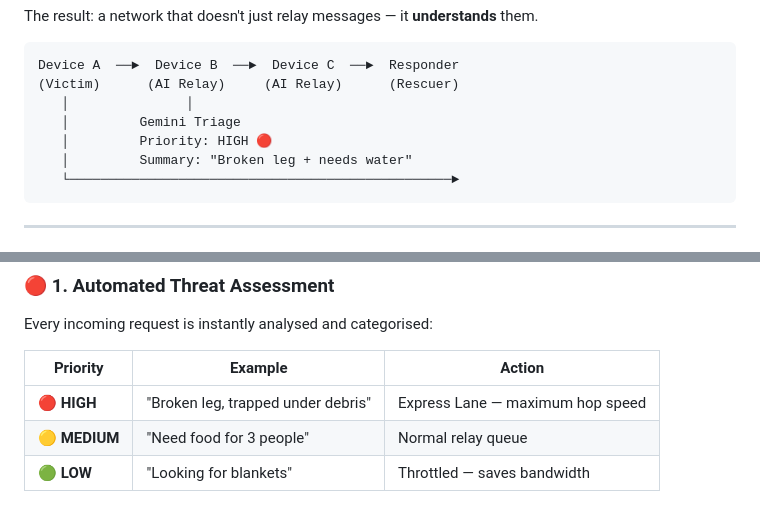
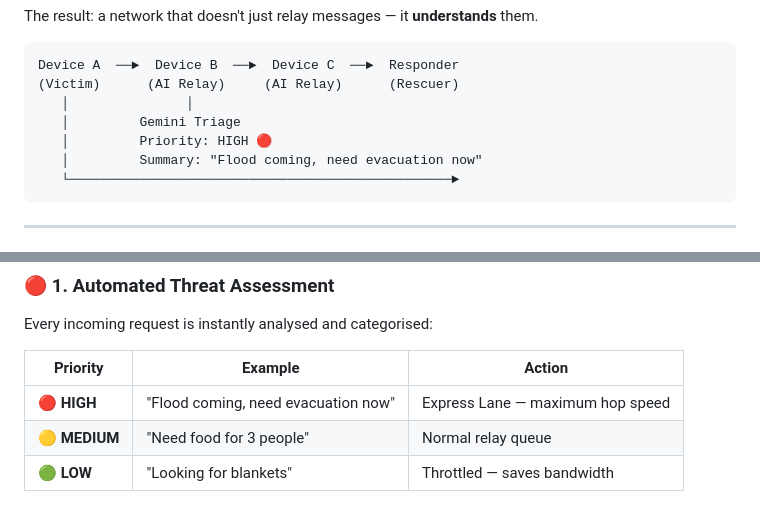
Before and after one commit to ironlogic-source/alloca, a Markdown page: README.md, 2 parts joined by grey strips. Drawn GitHub-style.

Commit message:
Update emergency summary and example in README

````diff
--- a/README.md
+++ b/README.md
@@ -49,7 +49,7 @@ Device A  ──►  Device B  ──►  Device C  ──►  Responder
    │               │
    │         Gemini Triage
    │         Priority: HIGH 🔴
-   │         Summary: "Broken leg + needs water"
+   │         Summary: "Flood coming, need evacuation now"
    └─────────────────────────────────────────────────►
 ```
 
@@ -66,7 +66,7 @@ Every incoming request is instantly analysed and categorised:
 
 | Priority | Example | Action |
 |---|---|---|
-| 🔴 **HIGH** | "Broken leg, trapped under debris" | Express Lane — maximum hop speed |
+| 🔴 **HIGH** | "Flood coming, need evacuation now" | Express Lane — maximum hop speed |
 | 🟡 **MEDIUM** | "Need food for 3 people" | Normal relay queue |
 | 🟢 **LOW** | "Looking for blankets" | Throttled — saves bandwidth |
 
````
